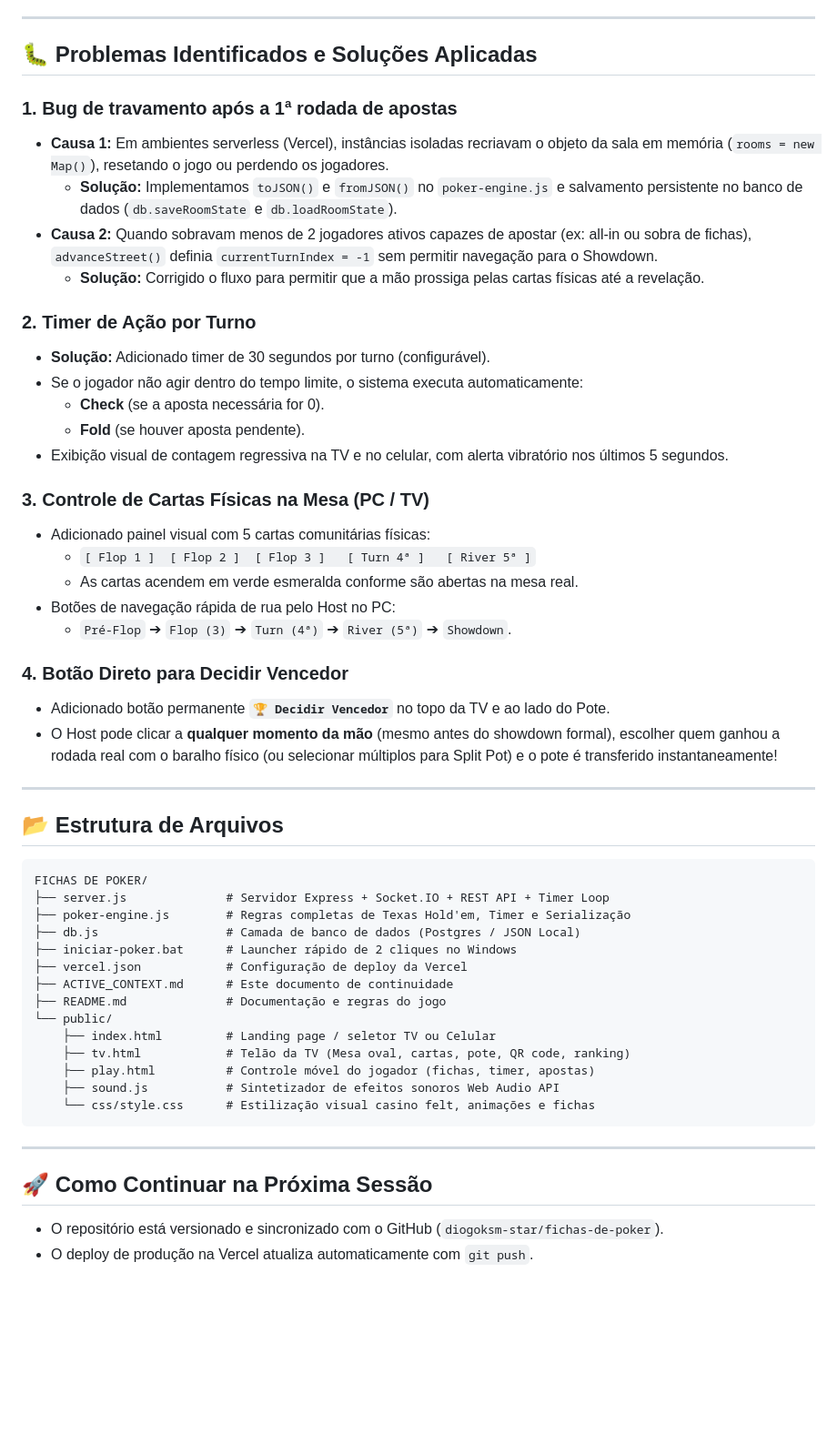
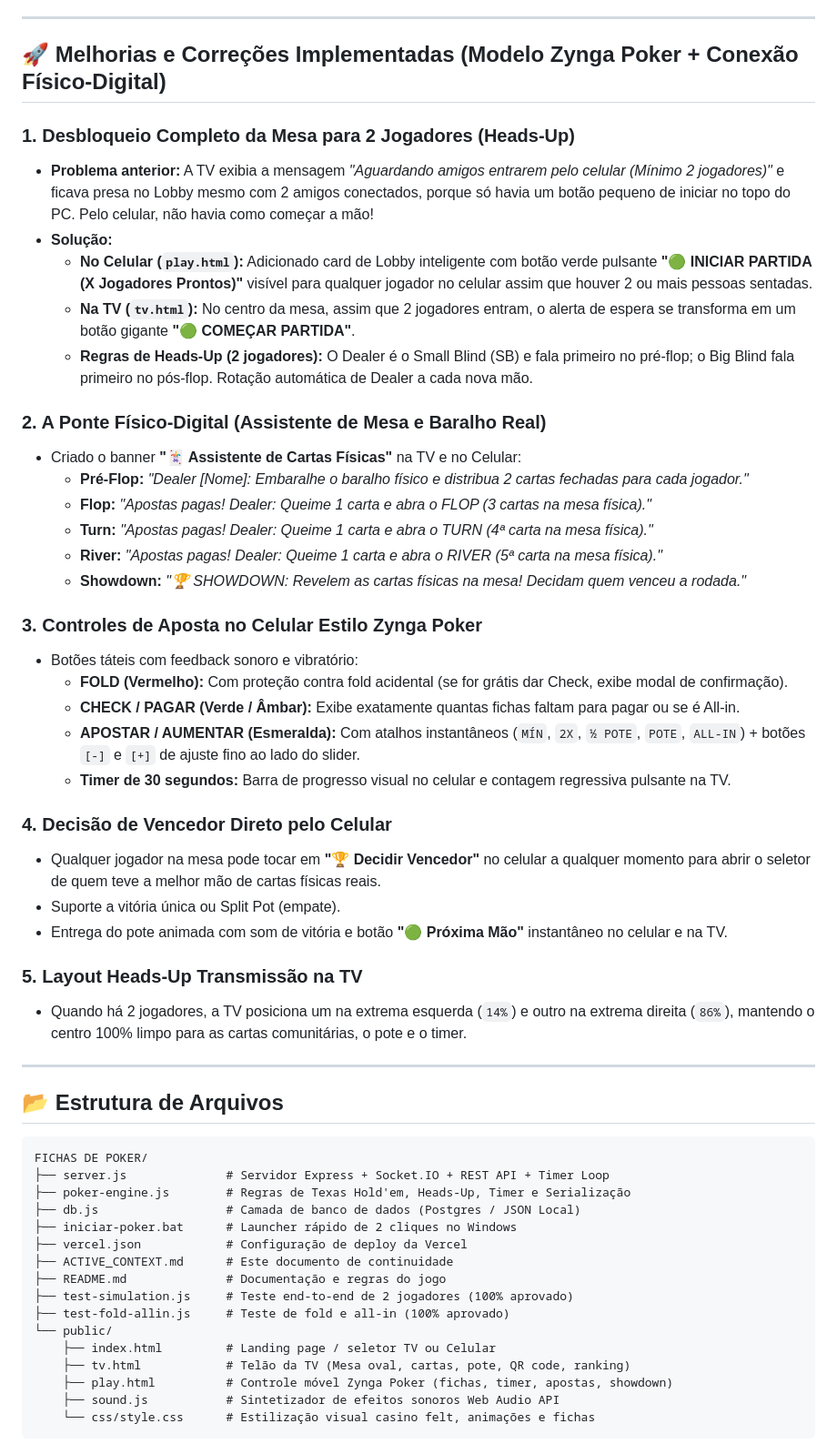
Before and after one commit to diogoksm-star/fichas-de-poker, a Markdown page: ACTIVE_CONTEXT.md, the part around the change. Shown at 91% size. GitHub-like rendering; blank space fills up the shorter version.

Commit message:
docs: update active context with heads-up features and verification

````diff
--- a/ACTIVE_CONTEXT.md
+++ b/ACTIVE_CONTEXT.md
@@ -26,31 +26,37 @@ O objetivo é substituir fichas físicas de plástico quando os amigos jogam com
 
 ---
 
-## 🐛 Problemas Identificados e Soluções Aplicadas
+## 🚀 Melhorias e Correções Implementadas (Modelo Zynga Poker + Conexão Físico-Digital)
 
-### 1. Bug de travamento após a 1ª rodada de apostas
-* **Causa 1:** Em ambientes serverless (Vercel), instâncias isoladas recriavam o objeto da sala em memória (`rooms = new Map()`), resetando o jogo ou perdendo os jogadores.
-  * **Solução:** Implementamos `toJSON()` e `fromJSON()` no `poker-engine.js` e salvamento persistente no banco de dados (`db.saveRoomState` e `db.loadRoomState`).
-* **Causa 2:** Quando sobravam menos de 2 jogadores ativos capazes de apostar (ex: all-in ou sobra de fichas), `advanceStreet()` definia `currentTurnIndex = -1` sem permitir navegação para o Showdown.
-  * **Solução:** Corrigido o fluxo para permitir que a mão prossiga pelas cartas físicas até a revelação.
+### 1. Desbloqueio Completo da Mesa para 2 Jogadores (Heads-Up)
+* **Problema anterior:** A TV exibia a mensagem *"Aguardando amigos entrarem pelo celular (Mínimo 2 jogadores)"* e ficava presa no Lobby mesmo com 2 amigos conectados, porque só havia um botão pequeno de iniciar no topo do PC. Pelo celular, não havia como começar a mão!
+* **Solução:**
+  * **No Celular (`play.html`):** Adicionado card de Lobby inteligente com botão verde pulsante **"🟢 INICIAR PARTIDA (X Jogadores Prontos)"** visível para qualquer jogador no celular assim que houver 2 ou mais pessoas sentadas.
+  * **Na TV (`tv.html`):** No centro da mesa, assim que 2 jogadores entram, o alerta de espera se transforma em um botão gigante **"🟢 COMEÇAR PARTIDA"**.
+  * **Regras de Heads-Up (2 jogadores):** O Dealer é o Small Blind (SB) e fala primeiro no pré-flop; o Big Blind fala primeiro no pós-flop. Rotação automática de Dealer a cada nova mão.
 
-### 2. Timer de Ação por Turno
-* **Solução:** Adicionado timer de 30 segundos por turno (configurável).
-* Se o jogador não agir dentro do tempo limite, o sistema executa automaticamente:
-  * **Check** (se a aposta necessária for 0).
-  * **Fold** (se houver aposta pendente).
-* Exibição visual de contagem regressiva na TV e no celular, com alerta vibratório nos últimos 5 segundos.
+### 2. A Ponte Físico-Digital (Assistente de Mesa e Baralho Real)
+* Criado o banner **"🃏 Assistente de Cartas Físicas"** na TV e no Celular:
+  * **Pré-Flop:** *"Dealer [Nome]: Embaralhe o baralho físico e distribua 2 cartas fechadas para cada jogador."*
+  * **Flop:** *"Apostas pagas! Dealer: Queime 1 carta e abra o FLOP (3 cartas na mesa física)."*
+  * **Turn:** *"Apostas pagas! Dealer: Queime 1 carta e abra o TURN (4ª carta na mesa física)."*
+  * **River:** *"Apostas pagas! Dealer: Queime 1 carta e abra o RIVER (5ª carta na mesa física)."*
+  * **Showdown:** *"🏆 SHOWDOWN: Revelem as cartas físicas na mesa! Decidam quem venceu a rodada."*
 
-### 3. Controle de Cartas Físicas na Mesa (PC / TV)
-* Adicionado painel visual com 5 cartas comunitárias físicas:
-  * `[ Flop 1 ]  [ Flop 2 ]  [ Flop 3 ]   [ Turn 4ª ]   [ River 5ª ]`
-  * As cartas acendem em verde esmeralda conforme são abertas na mesa real.
-* Botões de navegação rápida de rua pelo Host no PC:
-  * `Pré-Flop` ➔ `Flop (3)` ➔ `Turn (4ª)` ➔ `River (5ª)` ➔ `Showdown`.
+### 3. Controles de Aposta no Celular Estilo Zynga Poker
+* Botões táteis com feedback sonoro e vibratório:
+  * **FOLD (Vermelho):** Com proteção contra fold acidental (se for grátis dar Check, exibe modal de confirmação).
+  * **CHECK / PAGAR (Verde / Âmbar):** Exibe exatamente quantas fichas faltam para pagar ou se é All-in.
+  * **APOSTAR / AUMENTAR (Esmeralda):** Com atalhos instantâneos (`MÍN`, `2X`, `½ POTE`, `POTE`, `ALL-IN`) + botões `[-]` e `[+]` de ajuste fino ao lado do slider.
+  * **Timer de 30 segundos:** Barra de progresso visual no celular e contagem regressiva pulsante na TV.
 
-### 4. Botão Direto para Decidir Vencedor
-* Adicionado botão permanente **`🏆 Decidir Vencedor`** no topo da TV e ao lado do Pote.
-* O Host pode clicar a **qualquer momento da mão** (mesmo antes do showdown formal), escolher quem ganhou a rodada real com o baralho físico (ou selecionar múltiplos para Split Pot) e o pote é transferido instantaneamente!
+### 4. Decisão de Vencedor Direto pelo Celular
+* Qualquer jogador na mesa pode tocar em **"🏆 Decidir Vencedor"** no celular a qualquer momento para abrir o seletor de quem teve a melhor mão de cartas físicas reais.
+* Suporte a vitória única ou Split Pot (empate).
+* Entrega do pote animada com som de vitória e botão **"🟢 Próxima Mão"** instantâneo no celular e na TV.
+
+### 5. Layout Heads-Up Transmissão na TV
+* Quando há 2 jogadores, a TV posiciona um na extrema esquerda (`14%`) e outro na extrema direita (`86%`), mantendo o centro 100% limpo para as cartas comunitárias, o pote e o timer.
 
 ---
 
@@ -58,22 +64,18 @@ O objetivo é substituir fichas físicas de plástico quando os amigos jogam com
 ```
 FICHAS DE POKER/
 ├── server.js              # Servidor Express + Socket.IO + REST API + Timer Loop
-├── poker-engine.js        # Regras completas de Texas Hold'em, Timer e Serialização
+├── poker-engine.js        # Regras de Texas Hold'em, Heads-Up, Timer e Serialização
 ├── db.js                  # Camada de banco de dados (Postgres / JSON Local)
 ├── iniciar-poker.bat      # Launcher rápido de 2 cliques no Windows
 ├── vercel.json            # Configuração de deploy da Vercel
 ├── ACTIVE_CONTEXT.md      # Este documento de continuidade
 ├── README.md              # Documentação e regras do jogo
+├── test-simulation.js     # Teste end-to-end de 2 jogadores (100% aprovado)
+├── test-fold-allin.js     # Teste de fold e all-in (100% aprovado)
 └── public/
     ├── index.html         # Landing page / seletor TV ou Celular
     ├── tv.html            # Telão da TV (Mesa oval, cartas, pote, QR code, ranking)
-    ├── play.html          # Controle móvel do jogador (fichas, timer, apostas)
+    ├── play.html          # Controle móvel Zynga Poker (fichas, timer, apostas, showdown)
     ├── sound.js           # Sintetizador de efeitos sonoros Web Audio API
     └── css/style.css      # Estilização visual casino felt, animações e fichas
 ```
-
----
-
-## 🚀 Como Continuar na Próxima Sessão
-* O repositório está versionado e sincronizado com o GitHub (`diogoksm-star/fichas-de-poker`).
-* O deploy de produção na Vercel atualiza automaticamente com `git push`.
````
